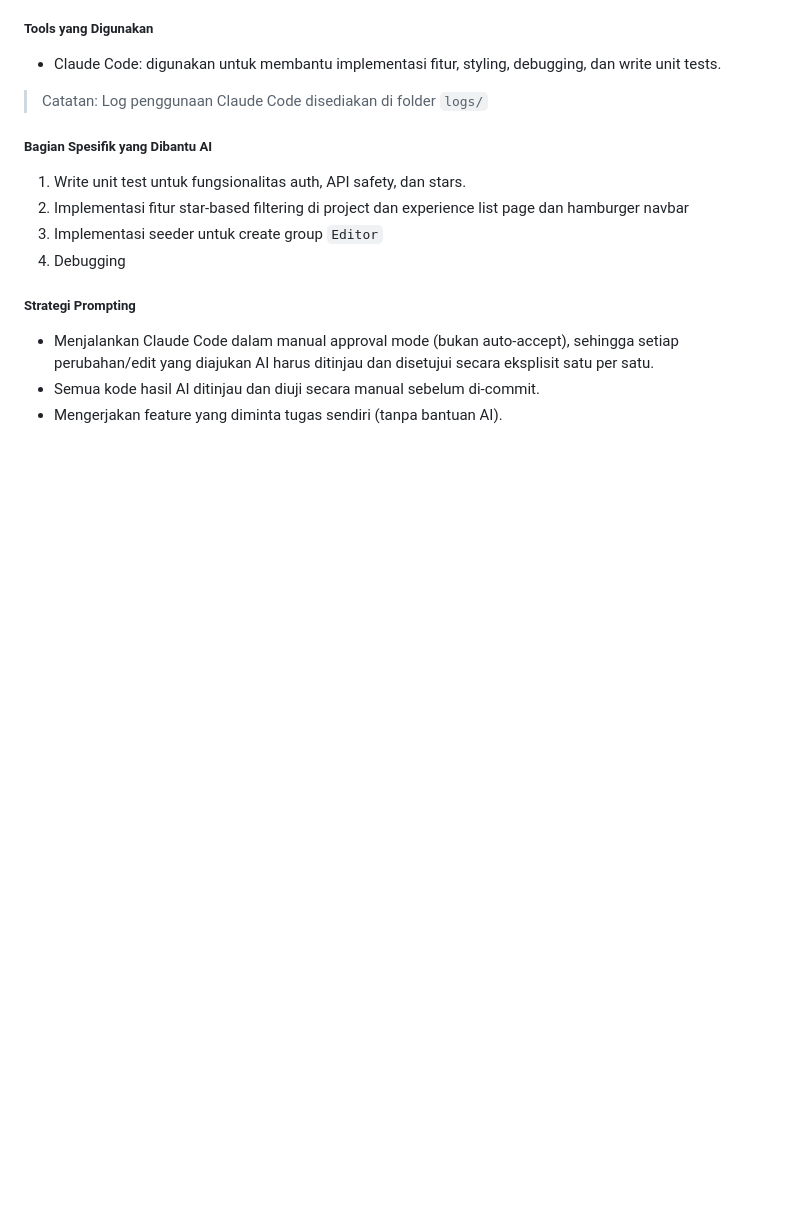
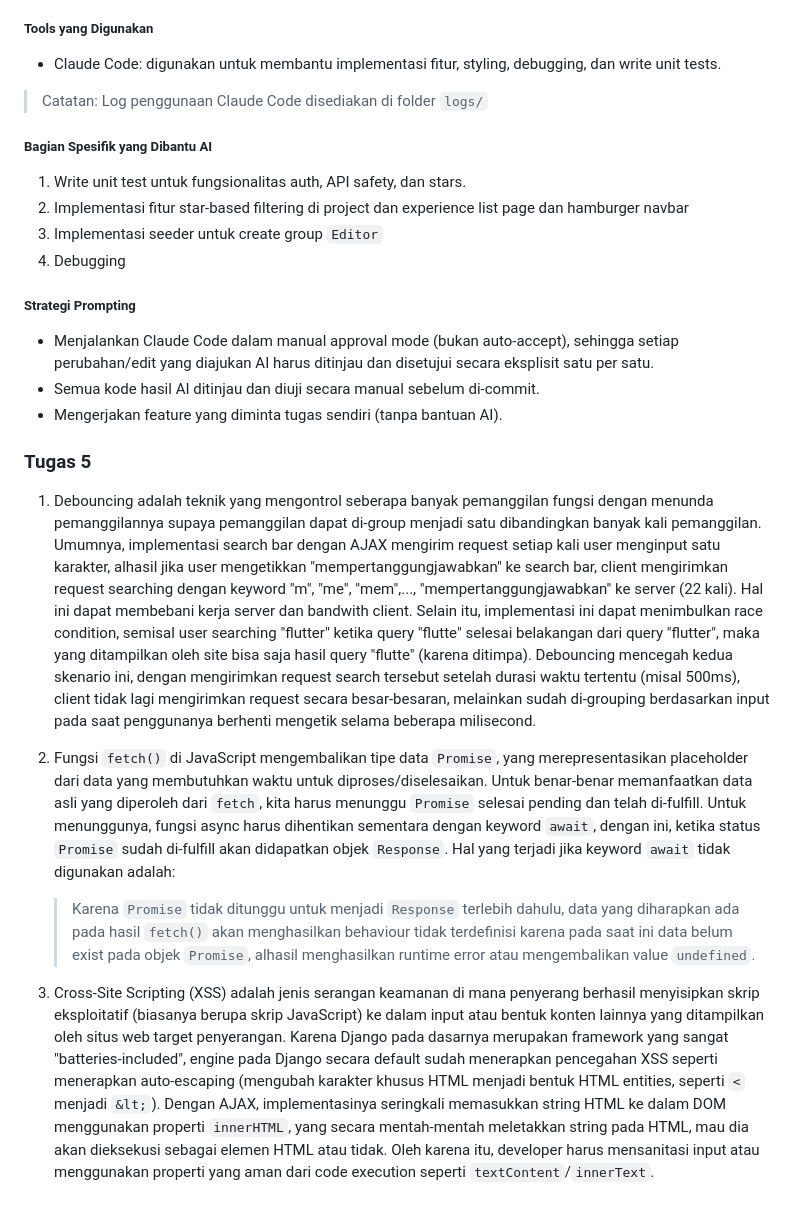
Before and after one commit to Zikabyte/pbp-tutorial, a Markdown page: README.md, the part around the change. Rendered like a GitHub page; blank space fills up the shorter version.

Commit message:
docs: write reflective questions for IA5

```diff
--- a/README.md
+++ b/README.md
@@ -172,3 +172,13 @@ Seperti tugas sebelumnya, AI digunakan terutama untuk tugas repetitif (seperti w
 - Menjalankan Claude Code dalam manual approval mode (bukan auto-accept), sehingga setiap perubahan/edit yang diajukan AI harus ditinjau dan disetujui secara eksplisit satu per satu.
 - Semua kode hasil AI ditinjau dan diuji secara manual sebelum di-commit.
 - Mengerjakan feature yang diminta tugas sendiri (tanpa bantuan AI).
+
+### Tugas 5
+
+1. Debouncing adalah teknik yang mengontrol seberapa banyak pemanggilan fungsi dengan menunda pemanggilannya supaya pemanggilan dapat di-group menjadi satu dibandingkan banyak kali pemanggilan. Umumnya, implementasi search bar dengan AJAX mengirim request setiap kali user menginput satu karakter, alhasil jika user mengetikkan "mempertanggungjawabkan" ke search bar, client mengirimkan request searching dengan keyword "m", "me", "mem",..., "mempertanggungjawabkan" ke server (22 kali). Hal ini dapat membebani kerja server dan bandwith client. Selain itu, implementasi ini dapat menimbulkan race condition, semisal user searching "flutter" ketika query "flutte" selesai belakangan dari query "flutter", maka yang ditampilkan oleh site bisa saja hasil query "flutte" (karena ditimpa). Debouncing mencegah kedua skenario ini, dengan mengirimkan request search tersebut setelah durasi waktu tertentu (misal 500ms), client tidak lagi mengirimkan request secara besar-besaran, melainkan sudah di-grouping berdasarkan input pada saat penggunanya berhenti mengetik selama beberapa milisecond.
+
+2. Fungsi `fetch()` di JavaScript mengembalikan tipe data `Promise`, yang merepresentasikan placeholder dari data yang membutuhkan waktu untuk diproses/diselesaikan. Untuk benar-benar memanfaatkan data asli yang diperoleh dari `fetch`, kita harus menunggu `Promise` selesai pending dan telah di-fulfill. Untuk menunggunya, fungsi async harus dihentikan sementara dengan keyword `await`, dengan ini, ketika status `Promise` sudah di-fulfill akan didapatkan objek `Response`. Hal yang terjadi jika keyword `await` tidak digunakan adalah:
+
+   > Karena `Promise` tidak ditunggu untuk menjadi `Response` terlebih dahulu, data yang diharapkan ada pada hasil `fetch()` akan menghasilkan behaviour tidak terdefinisi karena pada saat ini data belum exist pada objek `Promise`, alhasil menghasilkan runtime error atau mengembalikan value `undefined`.
+
+3. Cross-Site Scripting (XSS) adalah jenis serangan keamanan di mana penyerang berhasil menyisipkan skrip eksploitatif (biasanya berupa skrip JavaScript) ke dalam input atau bentuk konten lainnya yang ditampilkan oleh situs web target penyerangan. Karena Django pada dasarnya merupakan framework yang sangat "batteries-included", engine pada Django secara default sudah menerapkan pencegahan XSS seperti menerapkan auto-escaping (mengubah karakter khusus HTML menjadi bentuk HTML entities, seperti `<` menjadi `&lt;`). Dengan AJAX, implementasinya seringkali memasukkan string HTML ke dalam DOM menggunakan properti `innerHTML`, yang secara mentah-mentah meletakkan string pada HTML, mau dia akan dieksekusi sebagai elemen HTML atau tidak. Oleh karena itu, developer harus mensanitasi input atau menggunakan properti yang aman dari code execution seperti `textContent`/`innerText`.
```
